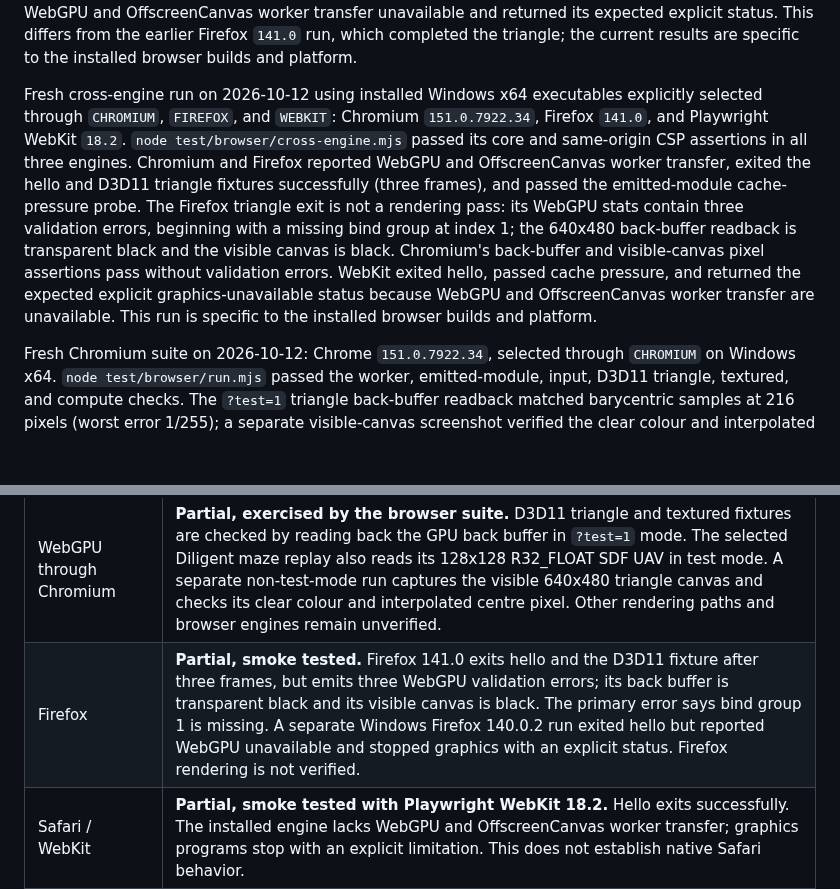
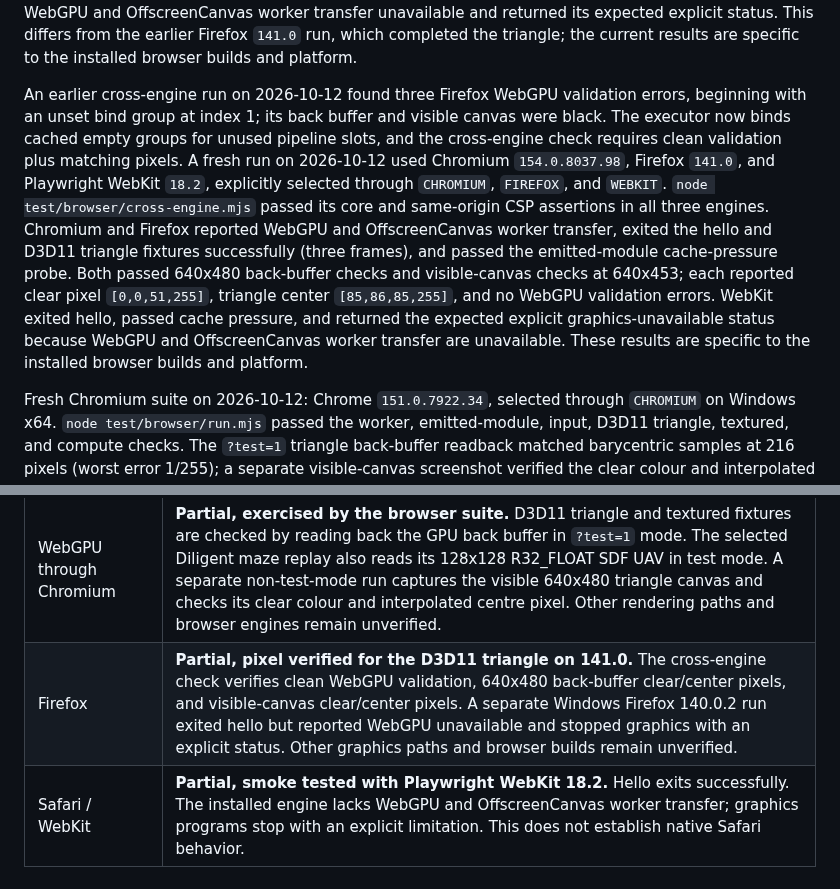
Before and after one commit to Dankular/AnyWASM, a Markdown page: docs/BROWSER_SUPPORT.md, 2 parts joined by grey strips. GitHub-like rendering; blank space fills up the shorter version.

Commit message:
docs: record Firefox graphics pixel pass

```diff
--- a/docs/BROWSER_SUPPORT.md
+++ b/docs/BROWSER_SUPPORT.md
@@ -38,18 +38,19 @@ status; WebKit reported WebGPU and OffscreenCanvas worker transfer unavailable a
 expected explicit status. This differs from the earlier Firefox `141.0` run, which completed the
 triangle; the current results are specific to the installed browser builds and platform.
 
-Fresh cross-engine run on 2026-10-12 using installed Windows x64 executables explicitly selected
-through `CHROMIUM`, `FIREFOX`, and `WEBKIT`: Chromium `151.0.7922.34`, Firefox `141.0`, and
-Playwright WebKit `18.2`. `node test/browser/cross-engine.mjs` passed its core and same-origin CSP
-assertions in all three engines. Chromium and Firefox reported WebGPU and OffscreenCanvas worker
-transfer, exited the hello and D3D11 triangle fixtures successfully (three frames), and passed the
-emitted-module cache-pressure probe. The Firefox triangle exit is not a rendering pass: its WebGPU
-stats contain three validation errors, beginning with a missing bind group at index 1; the 640x480
-back-buffer readback is transparent black and the visible canvas is black. Chromium's back-buffer
-and visible-canvas pixel assertions pass without validation errors. WebKit exited hello, passed cache
-pressure, and returned the expected explicit graphics-unavailable status because WebGPU and
-OffscreenCanvas worker transfer are unavailable. This run is specific to the installed browser builds
-and platform.
+An earlier cross-engine run on 2026-10-12 found three Firefox WebGPU validation errors, beginning
+with an unset bind group at index 1; its back buffer and visible canvas were black. The executor now
+binds cached empty groups for unused pipeline slots, and the cross-engine check requires clean
+validation plus matching pixels. A fresh run on 2026-10-12 used Chromium `154.0.8037.98`, Firefox
+`141.0`, and Playwright WebKit `18.2`, explicitly selected through `CHROMIUM`, `FIREFOX`, and
+`WEBKIT`. `node test/browser/cross-engine.mjs` passed its core and same-origin CSP assertions in all
+three engines. Chromium and Firefox reported WebGPU and OffscreenCanvas worker transfer, exited the
+hello and D3D11 triangle fixtures successfully (three frames), and passed the emitted-module
+cache-pressure probe. Both passed 640x480 back-buffer checks and visible-canvas checks at 640x453;
+each reported clear pixel `[0,0,51,255]`, triangle center `[85,86,85,255]`, and no WebGPU validation
+errors. WebKit exited hello, passed cache pressure, and returned the expected explicit
+graphics-unavailable status because WebGPU and OffscreenCanvas worker transfer are unavailable.
+These results are specific to the installed browser builds and platform.
 
 Fresh Chromium suite on 2026-10-12: Chrome `151.0.7922.34`, selected through `CHROMIUM` on Windows
 x64. `node test/browser/run.mjs` passed the worker, emitted-module, input, D3D11 triangle, textured,
@@ -65,7 +66,7 @@ errors. It does not add target-game or non-Chromium pixel coverage.
 | Chromium, headless | **Partial, exercised by the browser suite.** It drives the real page and worker; checks load progress and accessible unimplemented-import diagnostics; verifies keyboard input, CSS-to-guest mouse scaling, `TrackMouseEvent(TME_LEAVE)`/`WM_MOUSELEAVE`, and compares opt-in emitted execution with cached execution. The selected maze replay checks W/S/A/D, cursor-aimed movement in all four directions, and a flashlight response for one seed. |
 | Content Security Policy | **Partial, exercised in Chromium, Firefox, and WebKit.** A same-origin policy allowing `wasm-unsafe-eval` permits the page and worker to run hello and the emitted-module cache-pressure probe. Other deployment policies and directives remain untested. |
 | WebGPU through Chromium | **Partial, exercised by the browser suite.** D3D11 triangle and textured fixtures are checked by reading back the GPU back buffer in `?test=1` mode. The selected Diligent maze replay also reads its 128x128 R32_FLOAT SDF UAV in test mode. A separate non-test-mode run captures the visible 640x480 triangle canvas and checks its clear colour and interpolated centre pixel. Other rendering paths and browser engines remain unverified. |
-| Firefox | **Partial, smoke tested.** Firefox 141.0 exits hello and the D3D11 fixture after three frames, but emits three WebGPU validation errors; its back buffer is transparent black and its visible canvas is black. The primary error says bind group 1 is missing. A separate Windows Firefox 140.0.2 run exited hello but reported WebGPU unavailable and stopped graphics with an explicit status. Firefox rendering is not verified. |
+| Firefox | **Partial, pixel verified for the D3D11 triangle on 141.0.** The cross-engine check verifies clean WebGPU validation, 640x480 back-buffer clear/center pixels, and visible-canvas clear/center pixels. A separate Windows Firefox 140.0.2 run exited hello but reported WebGPU unavailable and stopped graphics with an explicit status. Other graphics paths and browser builds remain unverified. |
 | Safari / WebKit | **Partial, smoke tested with Playwright WebKit 18.2.** Hello exits successfully. The installed engine lacks WebGPU and OffscreenCanvas worker transfer; graphics programs stop with an explicit limitation. This does not establish native Safari behavior. |
 | Large-game memory, `memory64`, asset streaming | **Unmeasured / open.** The build target is `wasm32-unknown-unknown`. The browser buffers the complete `.awb` as an `ArrayBuffer`, copies it into WASM linear memory, then `Bundle::from_bytes` copies each file into the in-memory VFS. No 4 GB pressure test, memory64 build, or large-asset streaming test has run; this is a source-level assessment, not a browser measurement. |
 
```
